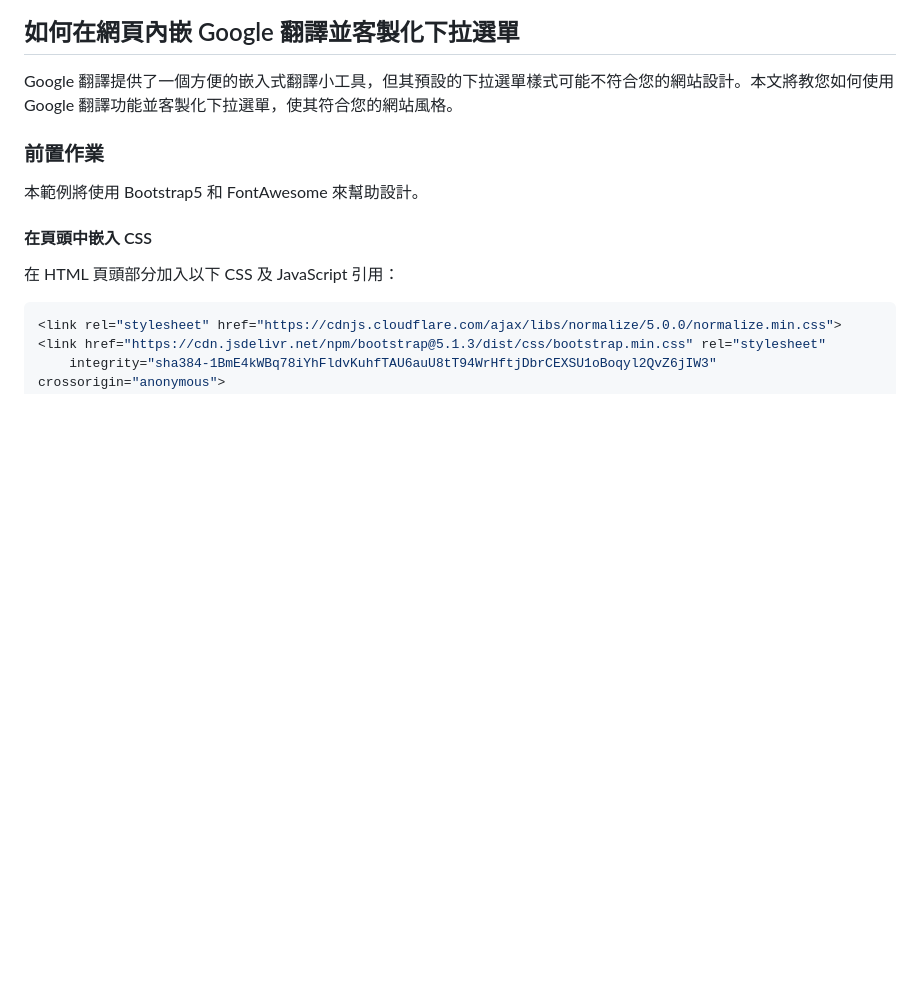
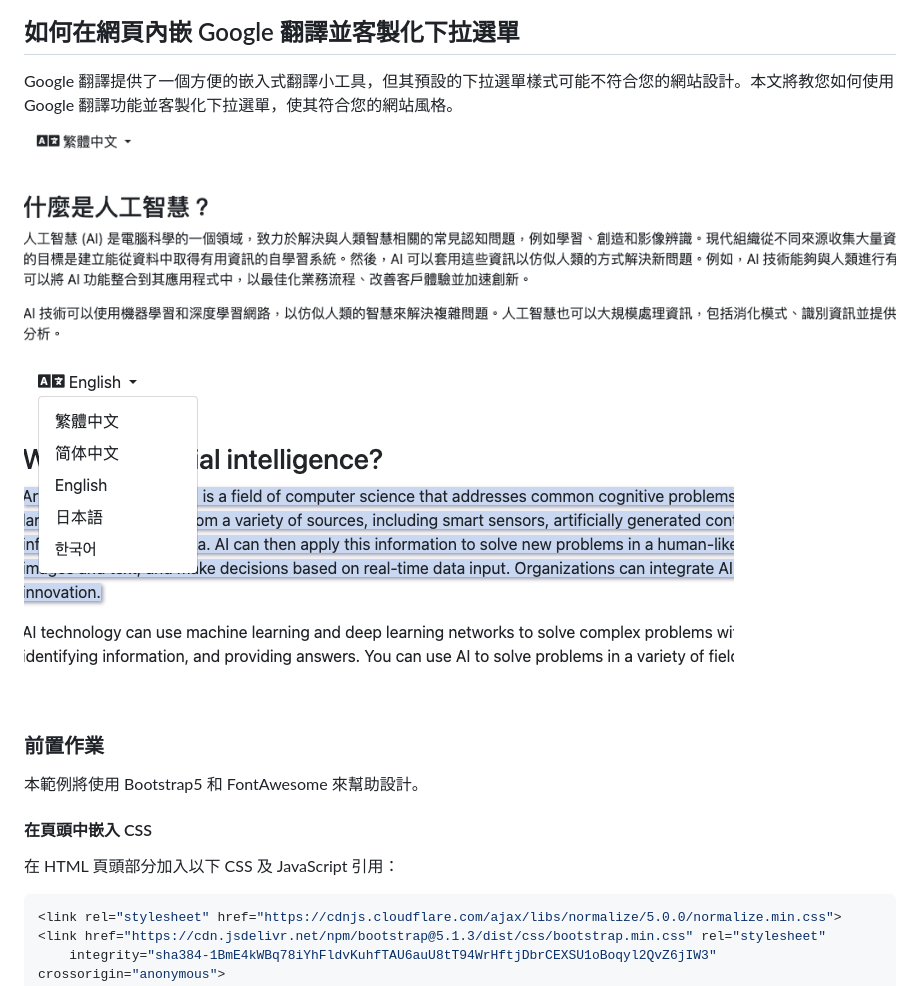
Before and after one commit to 1010code/google-translate-flag-dropdown, a Markdown page: README.md, the part around the change. Drawn GitHub-style; pictures changed too: screenshot/demo01.png (added), screenshot/demo02.png (added); blank space fills up the shorter version.

Commit message:
add demo

```diff
--- a/README.md
+++ b/README.md
@@ -1,6 +1,9 @@
 
 ## 如何在網頁內嵌 Google 翻譯並客製化下拉選單
 Google 翻譯提供了一個方便的嵌入式翻譯小工具，但其預設的下拉選單樣式可能不符合您的網站設計。本文將教您如何使用 Google 翻譯功能並客製化下拉選單，使其符合您的網站風格。
+
+![](./screenshot/demo01.png)
+![](./screenshot/demo02.png)
 
 ### 前置作業
 本範例將使用  Bootstrap5 和 FontAwesome 來幫助設計。
```
Also changed, not shown: 1 other file.
